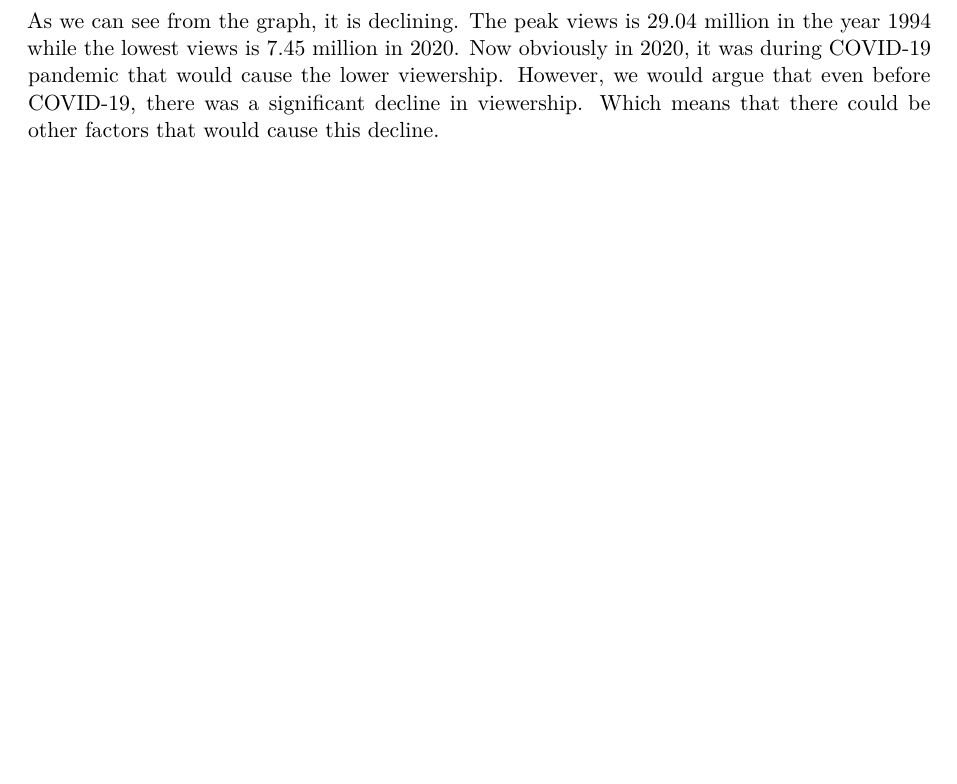
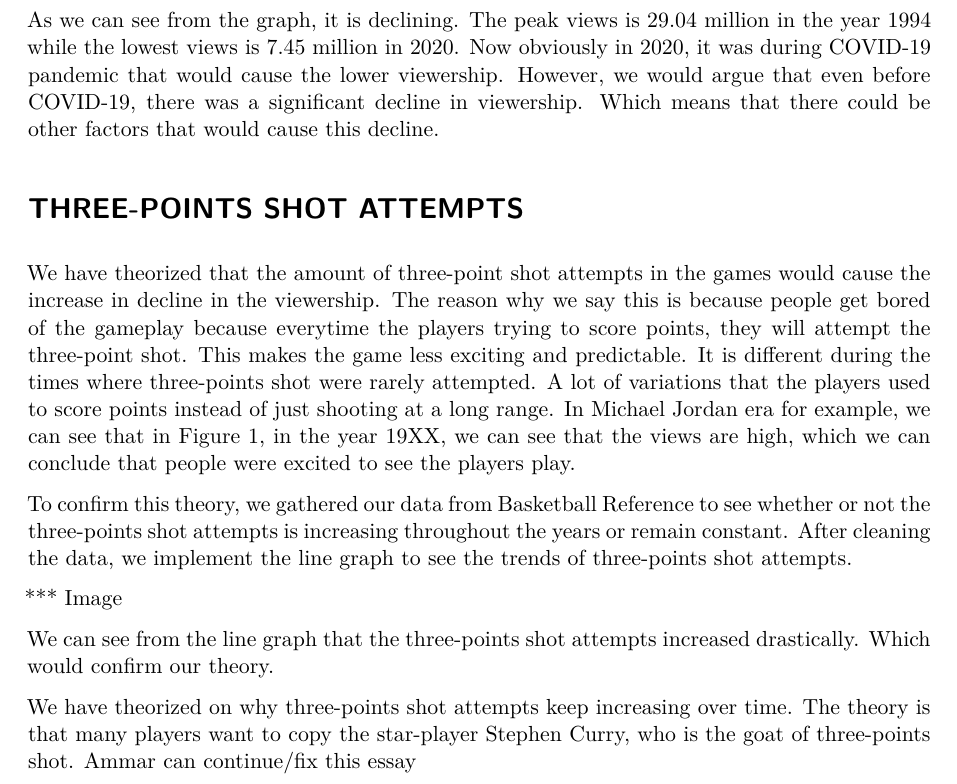
Before and after one commit to Stat184-Fall2024/Sec2_FP_AniffHadi_AmmarHafiy, a Quarto document (FinalProject.qmd): part of page 2 of 5 before the commit and part of page 2 of 6 after it, cut so that both start at the same text, the shorter picture padded with empty space. Rendered offline with R 4.5, knitr and Pandoc in place of Quarto, then LaTeX, with nearby package versions.

Commit message:
Update FinalProject.qmd

```diff
--- a/FinalProject.qmd
+++ b/FinalProject.qmd
@@ -18,9 +18,21 @@ In the last decade, the NBA’s style of play has changed dramatically, with the
 
 To start this project, we have to find the data that shows the trend of the viewership. We were able to find one data from Wikipedia, which is the average final games views throughout the years. After wrangling the data, the data will show the viewership of the average final games from the year 1986 until 2024. After that, we plot the line graph to see whether the viewership is declining or not.
 
-![](average finals views.png)
+![](average finals views.png) Figure 1
 
 As we can see from the graph, it is declining. The peak views is 29.04 million in the year 1994 while the lowest views is 7.45 million in 2020. Now obviously in 2020, it was during COVID-19 pandemic that would cause the lower viewership. However, we would argue that even before COVID-19, there was a significant decline in viewership. Which means that there could be other factors that would cause this decline.
+
+# THREE-POINTS SHOT ATTEMPTS
+
+We have theorized that the amount of three-point shot attempts in the games would cause the increase in decline in the viewership. The reason why we say this is because people get bored of the gameplay because everytime the players trying to score points, they will attempt the three-point shot. This makes the game less exciting and predictable. It is different during the times where three-points shot were rarely attempted. A lot of variations that the players used to score points instead of just shooting at a long range. In Michael Jordan era for example, we can see that in Figure 1, in the year 19XX, we can see that the views are high, which we can conclude that people were excited to see the players play.
+
+To confirm this theory, we gathered our data from Basketball Reference to see whether or not the three-points shot attempts is increasing throughout the years or remain constant. After cleaning the data, we implement the line graph to see the trends of three-points shot attempts.
+
+*** Image
+
+We can see from the line graph that the three-points shot attempts increased drastically. Which would confirm our theory.
+
+We have theorized on why three-points shot attempts keep increasing over time. The theory is that many players want to copy the star-player Stephen Curry, who is the goat of three-points shot. Ammar can continue/fix this essay
 
 # CODE IMPLEMENTATION
 
```
